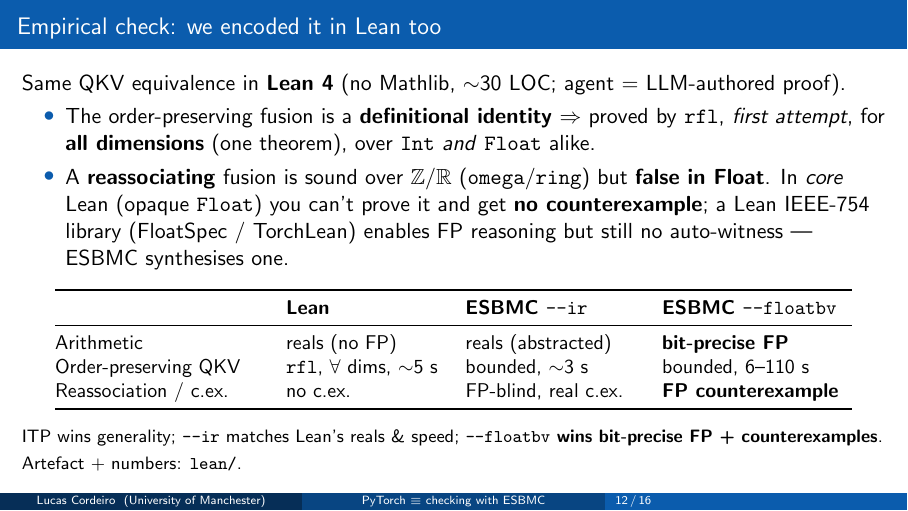
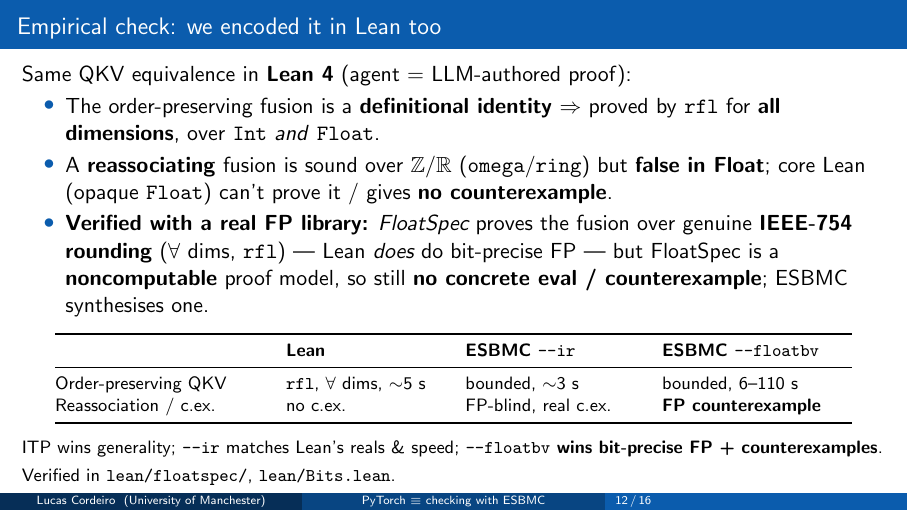
Before and after one commit to lucasccordeiro/pytorch, LaTeX slides (slides/poc-status-expert-beamer.tex): page 12 of 16. Compiled offline with pdfLaTeX.

Commit message:
Slides: fold in verified FloatSpec conclusions (expert empirical slide)
Update the empirical slide to reflect the FloatSpec re-run (now merged): Lean
*does* do bit-precise IEEE-754 — FloatSpec proves the QKV fusion over genuine
IEEE-754 rounding (∀ dims, rfl) — but FloatSpec is a noncomputable proof model,
so no concrete eval / counterexample (ESBMC synthesises one). Adds the verified
bullet, points the footnote at lean/floatspec/ + lean/Bits.lean, and trims the
table (dropped the now-redundant Arithmetic row) to fit. All three expert forms;
PDF recompiled, no overflow, 16 slides.

```diff
--- a/slides/poc-status-expert-beamer.tex
+++ b/slides/poc-status-expert-beamer.tex
@@ -232,29 +232,30 @@ assert torch.allclose(torch.mm(X, Wq), split_Q(QKV), 0.0, 0.0)
 
 % ---------------------------------------------------------------
 \begin{frame}{Empirical check: we encoded it in Lean too}
-  Same QKV equivalence in \textbf{Lean 4} (no Mathlib, $\sim$30 LOC; agent = LLM-authored proof).
+  Same QKV equivalence in \textbf{Lean 4} (agent = LLM-authored proof):
   \begin{itemize}
     \item The order-preserving fusion is a \textbf{definitional identity} $\Rightarrow$ proved by
-      \texttt{rfl}, \emph{first attempt}, for \textbf{all dimensions} (one theorem), over
-      \texttt{Int} \emph{and} \texttt{Float} alike.
+      \texttt{rfl} for \textbf{all dimensions}, over \texttt{Int} \emph{and} \texttt{Float}.
     \item A \textbf{reassociating} fusion is sound over $\mathbb{Z}/\mathbb{R}$ (\texttt{omega}/\texttt{ring})
-      but \textbf{false in Float}. In \emph{core} Lean (opaque \texttt{Float}) you can't prove it and
-      get \textbf{no counterexample}; a Lean IEEE-754 library (FloatSpec / TorchLean) enables FP
-      reasoning but still no auto-witness --- ESBMC synthesises one.
+      but \textbf{false in Float}; core Lean (opaque \texttt{Float}) can't prove it / gives \textbf{no counterexample}.
+    \item \textbf{Verified with a real FP library:} \emph{FloatSpec} proves the fusion over genuine
+      \textbf{IEEE-754 rounding} ($\forall$ dims, \texttt{rfl}) --- Lean \emph{does} do bit-precise FP ---
+      but FloatSpec is a \textbf{noncomputable} proof model, so still \textbf{no concrete eval /
+      counterexample}; ESBMC synthesises one.
   \end{itemize}
-  \begin{center}\small
+  \vspace{-1mm}
+  \begin{center}\footnotesize
   \begin{tabular}{@{}p{0.24\textwidth}p{0.18\textwidth}p{0.2\textwidth}p{0.22\textwidth}@{}}
     \toprule
      & \textbf{Lean} & \textbf{ESBMC \texttt{--ir}} & \textbf{ESBMC \texttt{--floatbv}} \\
     \midrule
-    Arithmetic & reals (no FP) & reals (abstracted) & \textbf{bit-precise FP} \\
     Order-preserving QKV & \texttt{rfl}, $\forall$ dims, $\sim$5 s & bounded, $\sim$3 s & bounded, 6--110 s \\
     Reassociation / c.ex. & no c.ex. & FP-blind, real c.ex. & \textbf{FP counterexample} \\
     \bottomrule
   \end{tabular}
   \end{center}
   {\footnotesize ITP wins generality; \texttt{--ir} matches Lean's reals \& speed;
-  \textbf{\texttt{--floatbv} wins bit-precise FP {+} counterexamples}. Artefact {+} numbers: \texttt{lean/}.}
+  \textbf{\texttt{--floatbv} wins bit-precise FP {+} counterexamples}. Verified in \texttt{lean/floatspec/}, \texttt{lean/Bits.lean}.}
 \end{frame}
 
 % ---------------------------------------------------------------
```
Also changed, not shown: slides/poc-status-expert.md (+6 -5 lines), slides/poc-status-expert-beamer.pdf, 1 other file.
